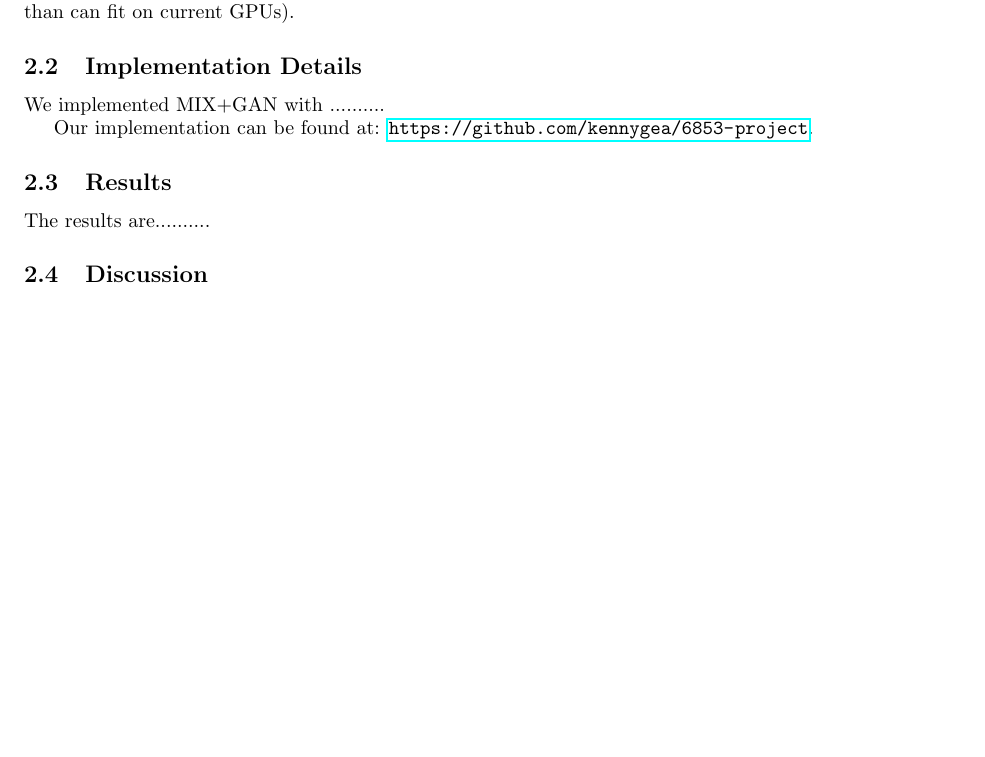
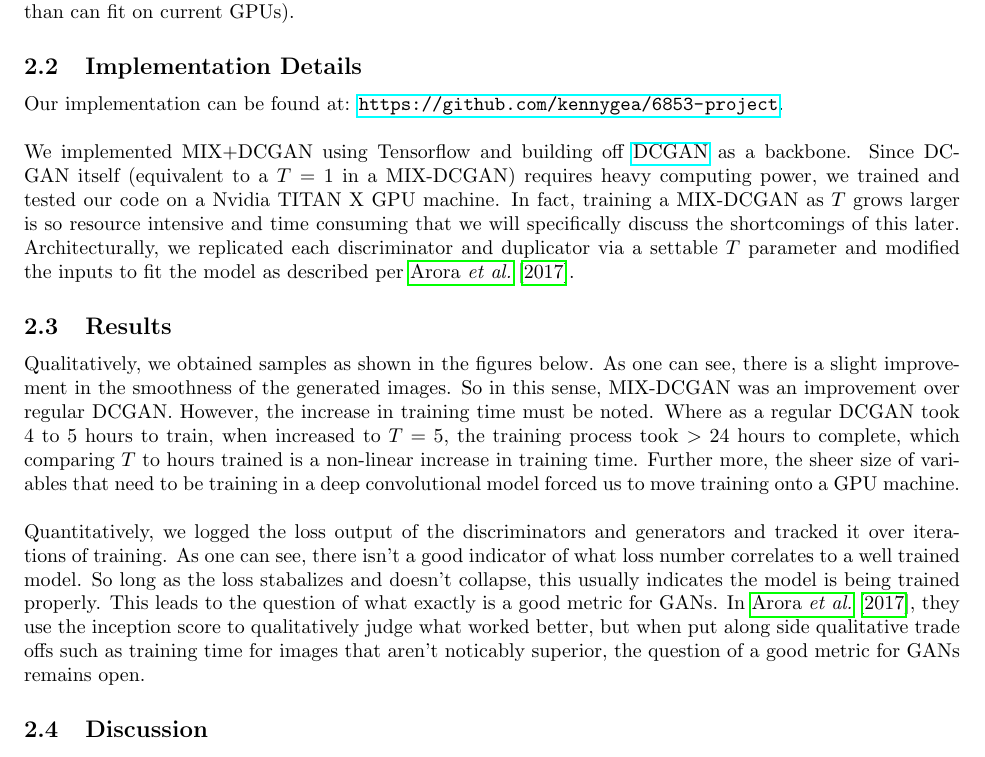
Before and after one commit to kennygea/6853-Project, a LaTeX document (paper/6853_project_paper.tex): part of page 3 of 10 before the commit and part of page 3 of 11 after it, cut so that both start at the same text, the shorter picture padded with empty space. Compiled offline with pdfLaTeX.

Commit message:
added implementation details

```diff
--- a/paper/6853_project_paper.tex
+++ b/paper/6853_project_paper.tex
@@ -86,12 +86,14 @@ And shows that it does generalize (Theorem $3.3$). Next, in Section 4 of the pap
 Note $D$, like $G$, is also fully differentiable so that backpropagation can be harnessed during training. The way the generator function and discriminator functions in MIX+GAN are defined make the payoffs for $D$ and $G$ identical to the payoffs for the mixtures of the component discriminators and generators. Note that large numbers of generators/discriminators are impractical, so the authors just choose a $k$ large as can fit on the GPU's memory (often the theoretically justified $k$ for an approximate Nash Equilibrium is much larger than can fit on current GPUs).
 
 \subsection{Implementation Details}
-We implemented MIX+GAN with ..........
-
 Our implementation can be found at: \url{https://github.com/kennygea/6853-project}.
+\\\\
+We implemented MIX+DCGAN using Tensorflow and building off \href{https://github.com/carpedm20/DCGAN-tensorflow}{DCGAN} as a backbone. Since DCGAN itself (equivalent to a $T=1$ in a MIX-DCGAN) requires heavy computing power, we trained and tested our code on a Nvidia TITAN X GPU machine. In fact, training a MIX-DCGAN as $T$ grows larger is so resource intensive and time consuming that we will specifically discuss the shortcomings of this later. Architecturally, we replicated each discriminator and duplicator via a settable $T$ parameter and modified the inputs to fit the model as described per \cite{Arora17}.
 
 \subsection{Results}
-The results are..........
+Qualitatively, we obtained samples as shown in the figures below. As one can see, there is a slight improvement in the smoothness of the generated images. So in this sense, MIX-DCGAN was an improvement over regular DCGAN. However, the increase in training time must be noted. Where as a regular DCGAN took $~4$ to $5$ hours to train, when increased to $T=5$, the training process took $>24$ hours to complete, which comparing $T$ to hours trained is a non-linear increase in training time. Further more, the sheer size of variables that need to be training in a deep convolutional model forced us to move training onto a GPU machine.
+\\\\
+Quantitatively, we logged the loss output of the discriminators and generators and tracked it over iterations of training. As one can see, there isn't a good indicator of what loss number correlates to a well trained model. So long as the loss stabalizes and doesn't collapse, this usually indicates the model is being trained properly. This leads to the question of what exactly is a good metric for GANs. In \cite{Arora17}, they use the inception score to qualitatively judge what worked better, but when put along side qualitative trade offs such as training time for images that aren't noticably superior, the question of a good metric for GANs remains open.
 
 \subsection{Discussion}
 MIX+GAN provides an extension to traditional GANs. It is relatively easy to implement, and requires little hyperparameter tuning - important considering the general difficulties encountered when training GANs. MIX+GAN does not significantly advance the state of the art in terms of beating benchmarks or in terms of providing significantly higher quality qualitative results as compared to other leading GAN architectures, such as \citet{DBLP:journals/corr/HuangLPHB16}, \citet{Salimans2016}, and \citet{DBLP:journals/corr/OdenaOS16}. \citet{Arora17} also does provide the first proof that an approximate pure equilibrium exists with a certain distance metric (the Wasserstein metric). Importantly, however, the paper does not prove any guarantees about whether any given algorithm (such as backpropagation, in the paper's work) can actually find it. One of the problems in the paper is that the results are difficult to benchmark against other methods, as few quantitative measures are given and qualitatively the results shown are difficult to differentiate from the benchmarks presented in the paper (e.g., the MIX+DCGAN MNIST results don't look particularly different or improved from the original DCGAN MNIST results).
```
Also changed, not shown: paper/figures/Loss_Graph_CelebA_T=1.png, paper/figures/Loss_Graph_MNIST_T=1.png.
